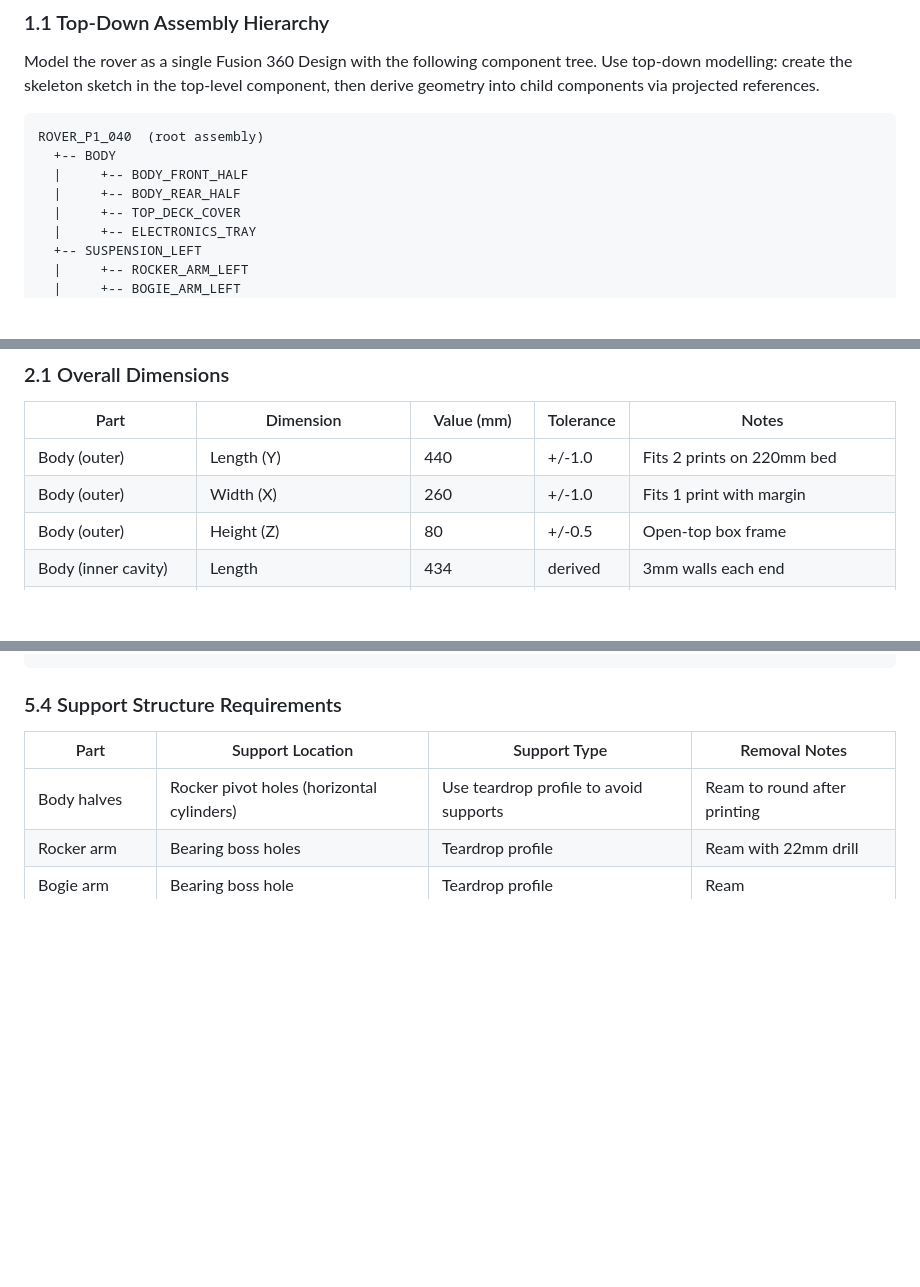
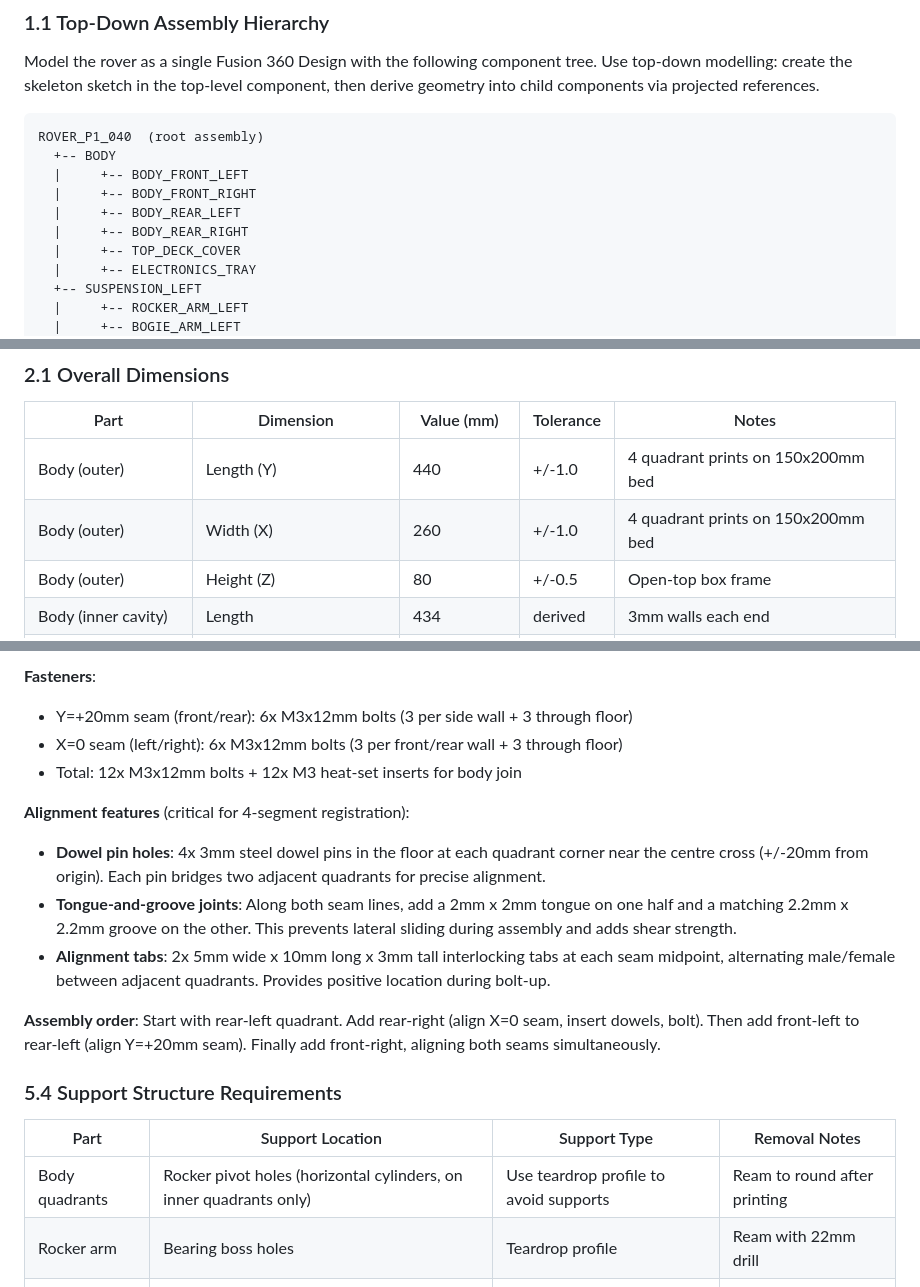
Before and after one commit to JeffTheSpider/mars-rover-project, a Markdown page: docs/engineering/20-cad-preparation-guide.md, 3 parts joined by grey strips. Rendered like a GitHub page; blank space fills up the shorter version.

````diff
--- a/docs/engineering/20-cad-preparation-guide.md
+++ b/docs/engineering/20-cad-preparation-guide.md
@@ -16,8 +16,10 @@ Model the rover as a single Fusion 360 Design with the following component tree.
 ```
 ROVER_P1_040  (root assembly)
   +-- BODY
-  |     +-- BODY_FRONT_HALF
-  |     +-- BODY_REAR_HALF
+  |     +-- BODY_FRONT_LEFT
+  |     +-- BODY_FRONT_RIGHT
+  |     +-- BODY_REAR_LEFT
+  |     +-- BODY_REAR_RIGHT
   |     +-- TOP_DECK_COVER
   |     +-- ELECTRONICS_TRAY
   +-- SUSPENSION_LEFT
@@ -100,8 +102,8 @@ All values are Phase 1 (0.4 scale) in millimetres.
 
 | Part | Dimension | Value (mm) | Tolerance | Notes |
 |------|-----------|------------|-----------|-------|
-| Body (outer) | Length (Y) | 440 | +/-1.0 | Fits 2 prints on 220mm bed |
-| Body (outer) | Width (X) | 260 | +/-1.0 | Fits 1 print with margin |
+| Body (outer) | Length (Y) | 440 | +/-1.0 | 4 quadrant prints on 150x200mm bed |
+| Body (outer) | Width (X) | 260 | +/-1.0 | 4 quadrant prints on 150x200mm bed |
 | Body (outer) | Height (Z) | 80 | +/-0.5 | Open-top box frame |
 | Body (inner cavity) | Length | 434 | derived | 3mm walls each end |
 | Body (inner cavity) | Width | 254 | derived | 3mm walls each side |
@@ -473,10 +500,22 @@ Alignment: 2x 3mm steel dowel pins in floor for precise registration
 ```
+
+**Fasteners**:
+- Y=+20mm seam (front/rear): 6x M3x12mm bolts (3 per side wall + 3 through floor)
+- X=0 seam (left/right): 6x M3x12mm bolts (3 per front/rear wall + 3 through floor)
+- Total: 12x M3x12mm bolts + 12x M3 heat-set inserts for body join
+
+**Alignment features** (critical for 4-segment registration):
+- **Dowel pin holes**: 4x 3mm steel dowel pins in the floor at each quadrant corner near the centre cross (+/-20mm from origin). Each pin bridges two adjacent quadrants for precise alignment.
+- **Tongue-and-groove joints**: Along both seam lines, add a 2mm x 2mm tongue on one half and a matching 2.2mm x 2.2mm groove on the other. This prevents lateral sliding during assembly and adds shear strength.
+- **Alignment tabs**: 2x 5mm wide x 10mm long x 3mm tall interlocking tabs at each seam midpoint, alternating male/female between adjacent quadrants. Provides positive location during bolt-up.
+
+**Assembly order**: Start with rear-left quadrant. Add rear-right (align X=0 seam, insert dowels, bolt). Then add front-left to rear-left (align Y=+20mm seam). Finally add front-right, aligning both seams simultaneously.
 
 ### 5.4 Support Structure Requirements
 
 | Part | Support Location | Support Type | Removal Notes |
 |------|-----------------|-------------|---------------|
-| Body halves | Rocker pivot holes (horizontal cylinders) | Use teardrop profile to avoid supports | Ream to round after printing |
+| Body quadrants | Rocker pivot holes (horizontal cylinders, on inner quadrants only) | Use teardrop profile to avoid supports | Ream to round after printing |
 | Rocker arm | Bearing boss holes | Teardrop profile | Ream with 22mm drill |
 | Bogie arm | Bearing boss hole | Teardrop profile | Ream |
 | Steering bracket | Motor clip overhang at bottom | Tree supports in slicer | Remove carefully |
````
Also changed, not shown: other parts of docs/engineering/20-cad-preparation-guide.md (+46 -21 lines), docs/engineering/08-phase1-prototype-spec.md (+64 -55 lines), docs/plans/phase1-shopping-list.md (+18 -13 lines).
